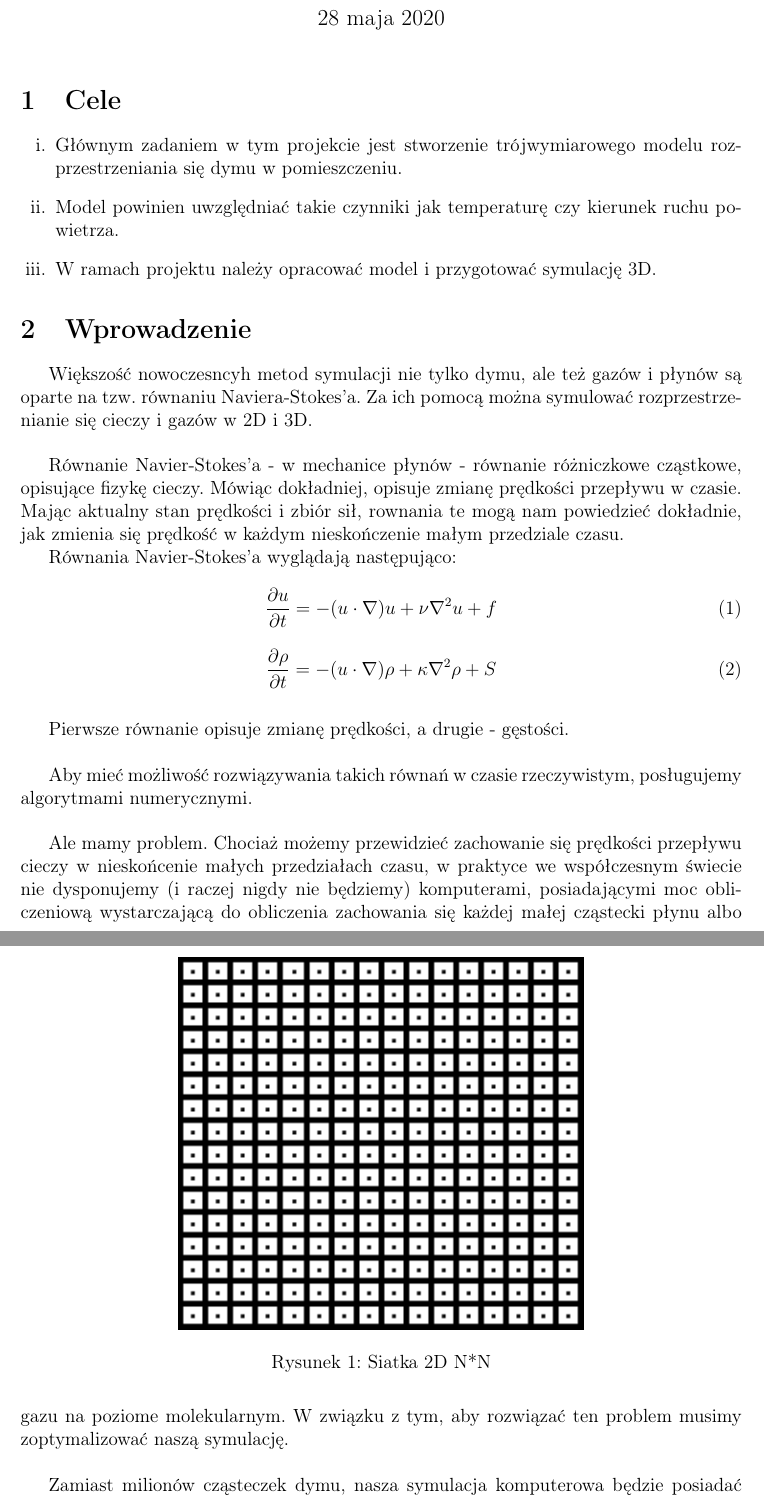
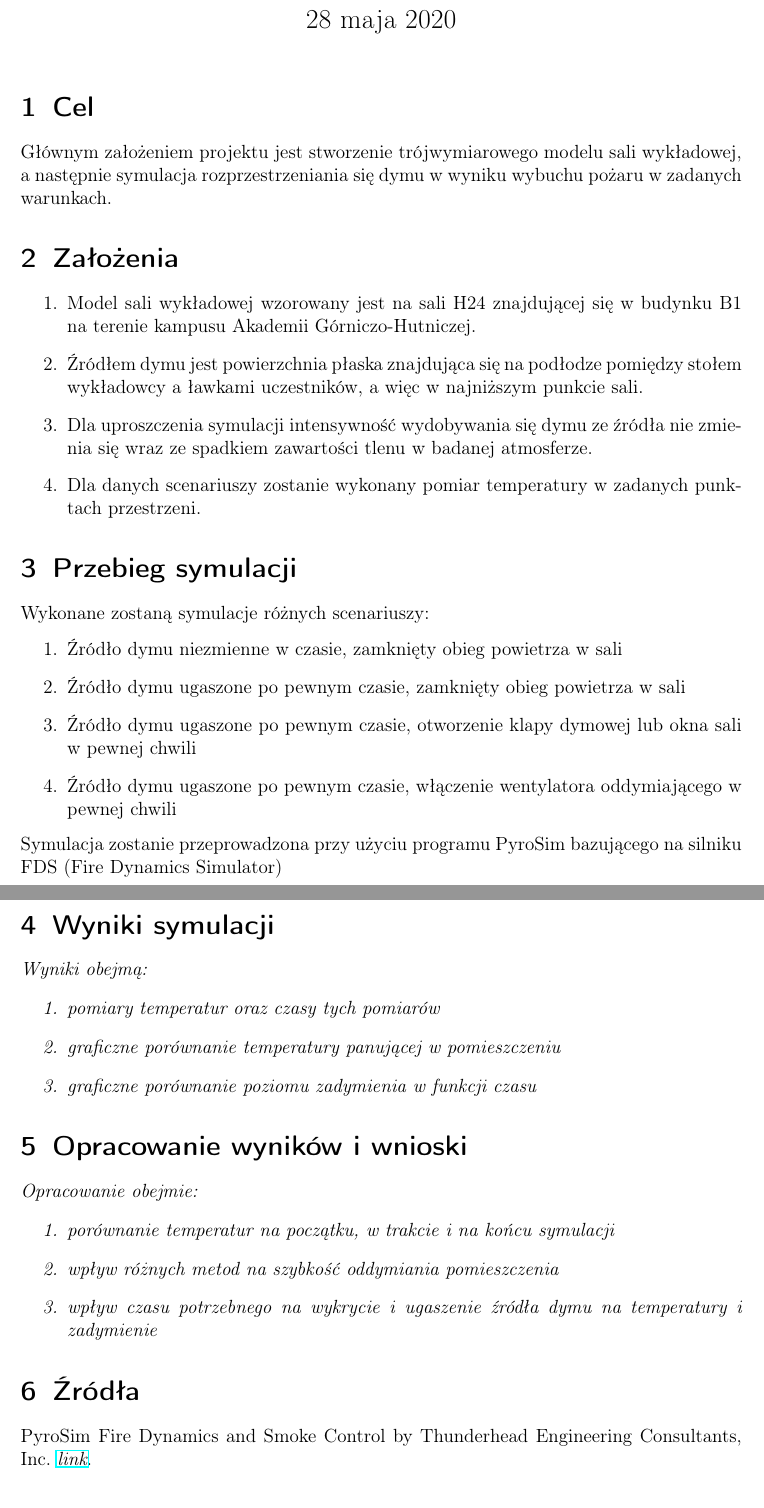
Before and after one commit to DenisLyakhov/smoke_simulation, a LaTeX document (doc/documentation.tex): two parts of pages 1 and 2 of 3 before the commit and two parts of pages 1 and 2 of 2 after it, joined at a grey line, cut so that both start at the same text. Compiled offline with pdfLaTeX.

Commit message:
Dokumentacja wstępna
Dokumentacja odnośnie założeń i korzystania z PyroSim, brak wyników symulacji

```diff
--- a/doc/documentation.tex
+++ b/doc/documentation.tex
@@ -6 +5,2 @@
 \usepackage[top=2.5cm, bottom=2.5cm, left=2.5cm, right=2.5cm]{geometry}
+\usepackage{enumerate}
@@ -15,9 +15,51 @@
 \begin{document}
 	\maketitle
 
-	\section{Cele}
-	\begin{enumerate}[i.]
-	    \item Głównym zadaniem w tym projekcie jest stworzenie trójwymiarowego modelu rozprzestrzeniania się dymu w pomieszczeniu.
-        \item Model powinien uwzględniać takie czynniki jak temperaturę czy kierunek ruchu powietrza.
-        \item W ramach projektu należy opracować model i przygotować symulację 3D.
-	\end{enumerate}
+	\begin{section}{Cel}
+		Głównym założeniem projektu jest stworzenie trójwymiarowego modelu sali wykładowej, a następnie symulacja rozprzestrzeniania się dymu w wyniku wybuchu pożaru w zadanych warunkach.
+	\end{section}
+
+	\begin{section}{Założenia}
+		\begin{enumerate}
+			\item Model sali wykładowej wzorowany jest na sali H24 znajdującej się w budynku B1 na terenie kampusu Akademii Górniczo-Hutniczej.
+			\item Źródłem dymu jest powierzchnia płaska znajdująca się na podłodze pomiędzy stołem wykładowcy a ławkami uczestników, a więc w najniższym punkcie sali.
+			\item Dla uproszczenia symulacji intensywność wydobywania się dymu ze źródła nie zmienia się wraz ze spadkiem zawartości tlenu w badanej atmosferze.
+			\item Dla danych scenariuszy zostanie wykonany pomiar temperatury w zadanych punktach przestrzeni.
+		\end{enumerate}
+	\end{section}
+
+	\begin{section}{Przebieg symulacji}
+		Wykonane zostaną symulacje różnych scenariuszy:
+		\begin{enumerate}
+			\item Źródło dymu niezmienne w czasie, zamknięty obieg powietrza w sali
+			\item Źródło dymu ugaszone po pewnym czasie, zamknięty obieg powietrza w sali
+			\item Źródło dymu ugaszone po pewnym czasie, otworzenie klapy dymowej lub okna sali w pewnej chwili
+			\item Źródło dymu ugaszone po pewnym czasie, włączenie wentylatora oddymiającego w pewnej chwili
+		\end{enumerate}
+		Symulacja zostanie przeprowadzona przy użyciu programu PyroSim bazującego na silniku FDS (Fire Dynamics Simulator)
+	\end{section}
+
+	\begin{section}{Wyniki symulacji}
+		\textit{Wyniki obejmą:
+			\begin{enumerate}
+				\item pomiary temperatur oraz czasy tych pomiarów
+				\item graficzne porównanie temperatury panującej w pomieszczeniu
+				\item graficzne porównanie poziomu zadymienia w funkcji czasu
+			\end{enumerate}
+		}
+	\end{section}
+
+	\begin{section}{Opracowanie wyników i wnioski}
+		\textit{Opracowanie obejmie:
+			\begin{enumerate}
+				\item porównanie temperatur na początku, w trakcie i na końcu symulacji
+				\item wpływ różnych metod na szybkość oddymiania pomieszczenia
+				\item wpływ czasu potrzebnego na wykrycie i ugaszenie źródła dymu na temperatury i zadymienie
+			\end{enumerate}
+		}
+	\end{section}
+
+	\begin{section}{Źródła}
+
+		PyroSim Fire Dynamics and Smoke Control by Thunderhead Engineering Consultants, Inc. \textit{\href{https://www.thunderheadeng.com/pyrosim/}{link}}.
+		\begin{thebibliography}{15}
@@ -24,47 +78,2 @@
 
 
-	\section{Wprowadzenie}
-
-
-	Większość nowoczesncyh metod symulacji nie tylko dymu, ale też gazów i
-	płynów są oparte na tzw. równaniu Naviera-Stokes'a. Za ich pomocą można symulować rozprzestrzenianie się cieczy i gazów w 2D i 3D.
-
-	\vspace{5mm}
-
-	Równanie Navier-Stokes'a - w mechanice płynów - równanie różniczkowe
-	cząstkowe, opisujące fizykę cieczy. Mówiąc dokładniej, opisuje
-	zmianę prędkości przepływu w czasie. Mając aktualny stan prędkości i zbiór sił, rownania te mogą nam powiedzieć dokładnie, jak zmienia się prędkość w każdym nieskończenie małym przedziale czasu.
-
-	Równania Navier-Stokes'a wyglądają następująco:
-
-	\begin{equation}
-	    \frac{\partial u}{\partial t} = -(u \cdot \nabla)u+\nu\nabla^{2}u+f
-	\end{equation}
-
-	\begin{equation}
-	    \frac{\partial \rho}{\partial t}=-(u\cdot\nabla)\rho+\kappa\nabla^{2}\rho + S
-	\end{equation}
-
-	\vspace{5mm}
-
-	Pierwsze równanie opisuje zmianę prędkości, a drugie - gęstości.
-
-	\vspace{5mm}
-
-	Aby mieć możliwość rozwiązywania takich równań w czasie rzeczywistym,
-	posługujemy algorytmami numerycznymi.
-
-	\vspace{5mm}
-
-	Ale mamy problem. Chociaż możemy przewidzieć zachowanie się prędkości
-	przepływu cieczy w nieskońcenie małych przedziałach czasu, w praktyce we
-	współczesnym świecie nie dysponujemy (i raczej nigdy nie będziemy)
-	komputerami, posiadającymi moc obliczeniową wystarczającą do obliczenia
-	zachowania się każdej małej cząstecki płynu albo gazu na poziome
-	molekularnym. W związku z tym, aby rozwiązać ten problem musimy
-	zoptymalizować naszą symulację.
-
-	\vspace{5mm}
-
-	Zamiast milionów cząsteczek dymu, nasza
-	symulacja komputerowa będzie posiadać siatkę ze skończoną liczbą komórek.
@@ -79,3 +79,0 @@
-    \begin{figure}
-    \centerline{\includegraphics[scale=2]{grid2.png}}
-    \caption{Siatka 2D N*N}
@@ -90,2 +79,0 @@
-	\pagebreak
-	\begin{thebibliography}{15}
```
Also changed, not shown: doc/documentation.pdf, doc/documentation.tex (60 more changed lines).
